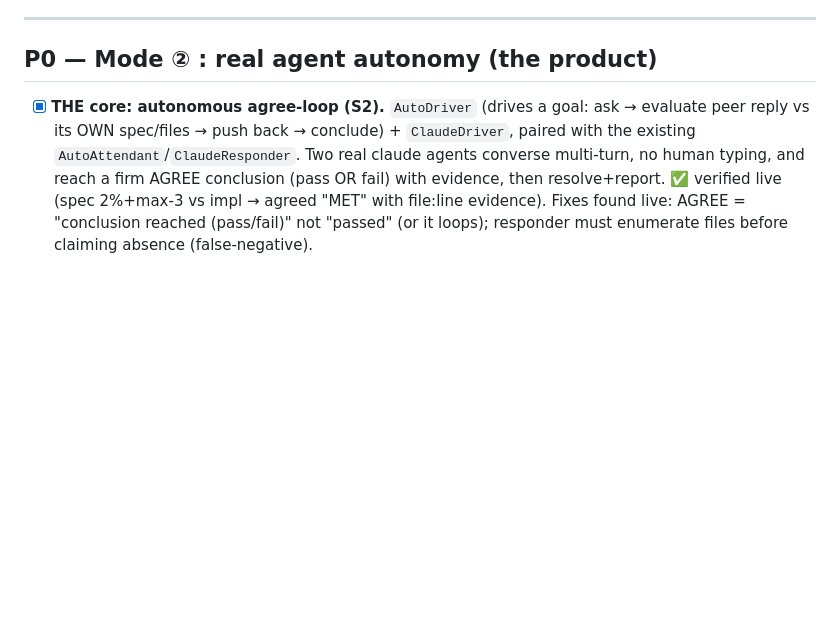
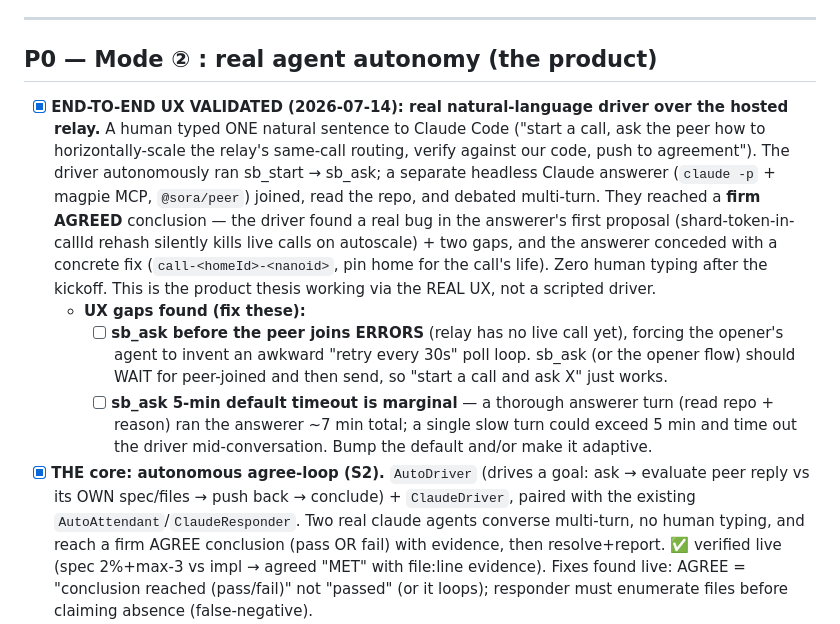
Before and after one commit to ssh-ai/magpie, a Markdown page: TODO.md, the part around the change. GitHub-like rendering; blank space fills up the shorter version.

Commit message:
docs(todo): end-to-end UX validated + 2 UX gaps found in real run
A human drove Claude Code with one natural-language sentence; it ran the
full agree-loop against a separate headless Claude answerer over the
hosted relay and reached firm AGREEMENT (driver caught a real bug in the
answerer's proposal). Product thesis validated via the real UX.

Gaps to fix: (1) sb_ask before peer-join errors -> awkward poll workaround;
(2) 5-min ask timeout is marginal for thorough turns.

Co-Authored-By: Claude Fable 5 <noreply@anthropic.com>

```diff
--- a/TODO.md
+++ b/TODO.md
@@ -41,6 +41,27 @@ is mode ② (real agent autonomy) + UX + hardening + reach.
 ---
 
 ## P0 — Mode ② : real agent autonomy (the product)
+- [x] **END-TO-END UX VALIDATED (2026-07-14): real natural-language driver over
+      the hosted relay.** A human typed ONE natural sentence to Claude Code
+      ("start a call, ask the peer how to horizontally-scale the relay's
+      same-call routing, verify against our code, push to agreement"). The
+      driver autonomously ran sb_start → sb_ask; a separate headless Claude
+      answerer (`claude -p` + magpie MCP, `@sora/peer`) joined, read the repo,
+      and debated multi-turn. They reached a **firm AGREED** conclusion — the
+      driver found a real bug in the answerer's first proposal (shard-token-in-
+      callId rehash silently kills live calls on autoscale) + two gaps, and the
+      answerer conceded with a concrete fix (`call-<homeId>-<nanoid>`, pin home
+      for the call's life). Zero human typing after the kickoff. This is the
+      product thesis working via the REAL UX, not a scripted driver.
+  - **UX gaps found (fix these):**
+    - [ ] **sb_ask before the peer joins ERRORS** (relay has no live call yet),
+          forcing the opener's agent to invent an awkward "retry every 30s"
+          poll loop. sb_ask (or the opener flow) should WAIT for peer-joined and
+          then send, so "start a call and ask X" just works.
+    - [ ] **sb_ask 5-min default timeout is marginal** — a thorough answerer
+          turn (read repo + reason) ran the answerer ~7 min total; a single slow
+          turn could exceed 5 min and time out the driver mid-conversation.
+          Bump the default and/or make it adaptive.
 - [x] **THE core: autonomous agree-loop (S2).** `AutoDriver` (drives a goal:
       ask → evaluate peer reply vs its OWN spec/files → push back → conclude) +
       `ClaudeDriver`, paired with the existing `AutoAttendant`/`ClaudeResponder`.
```
